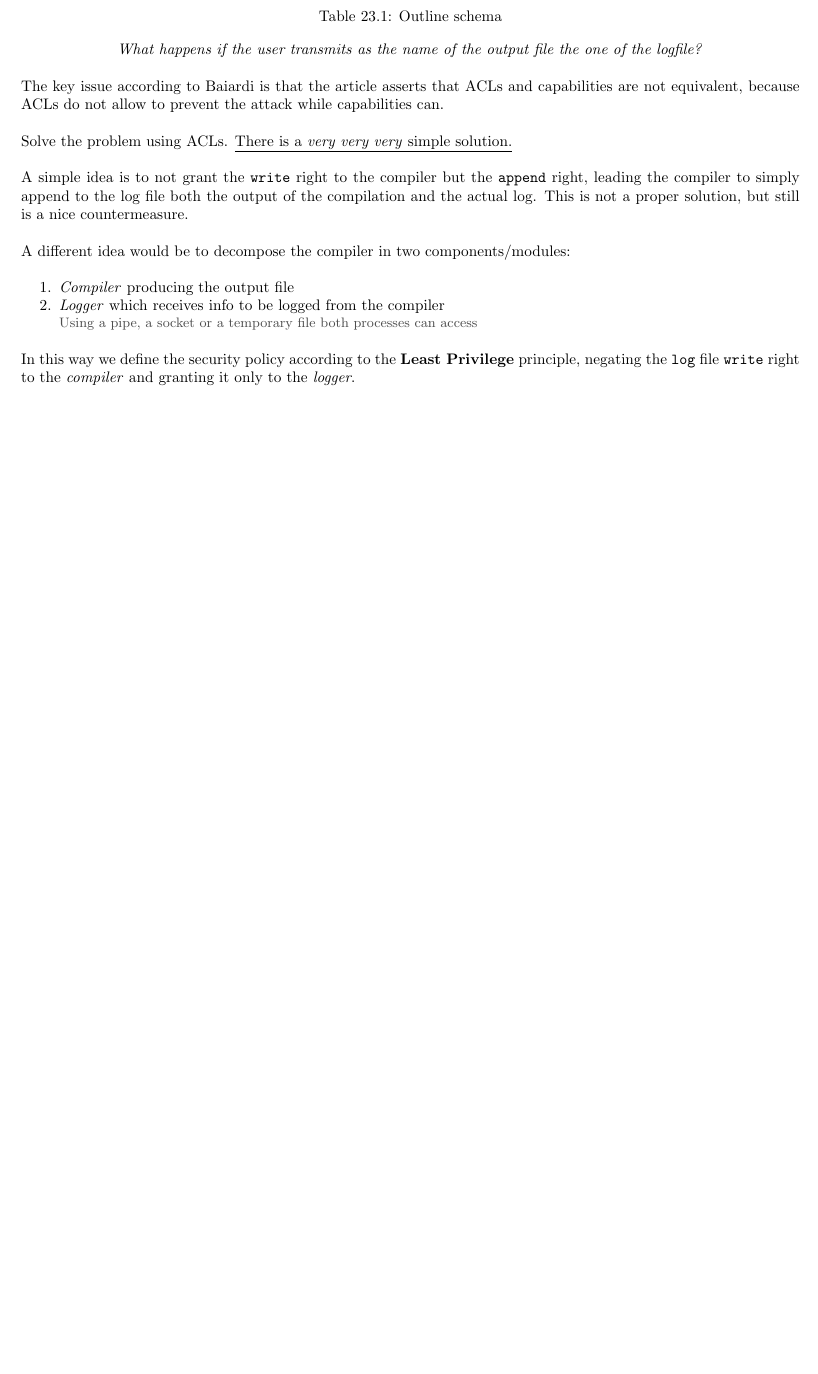
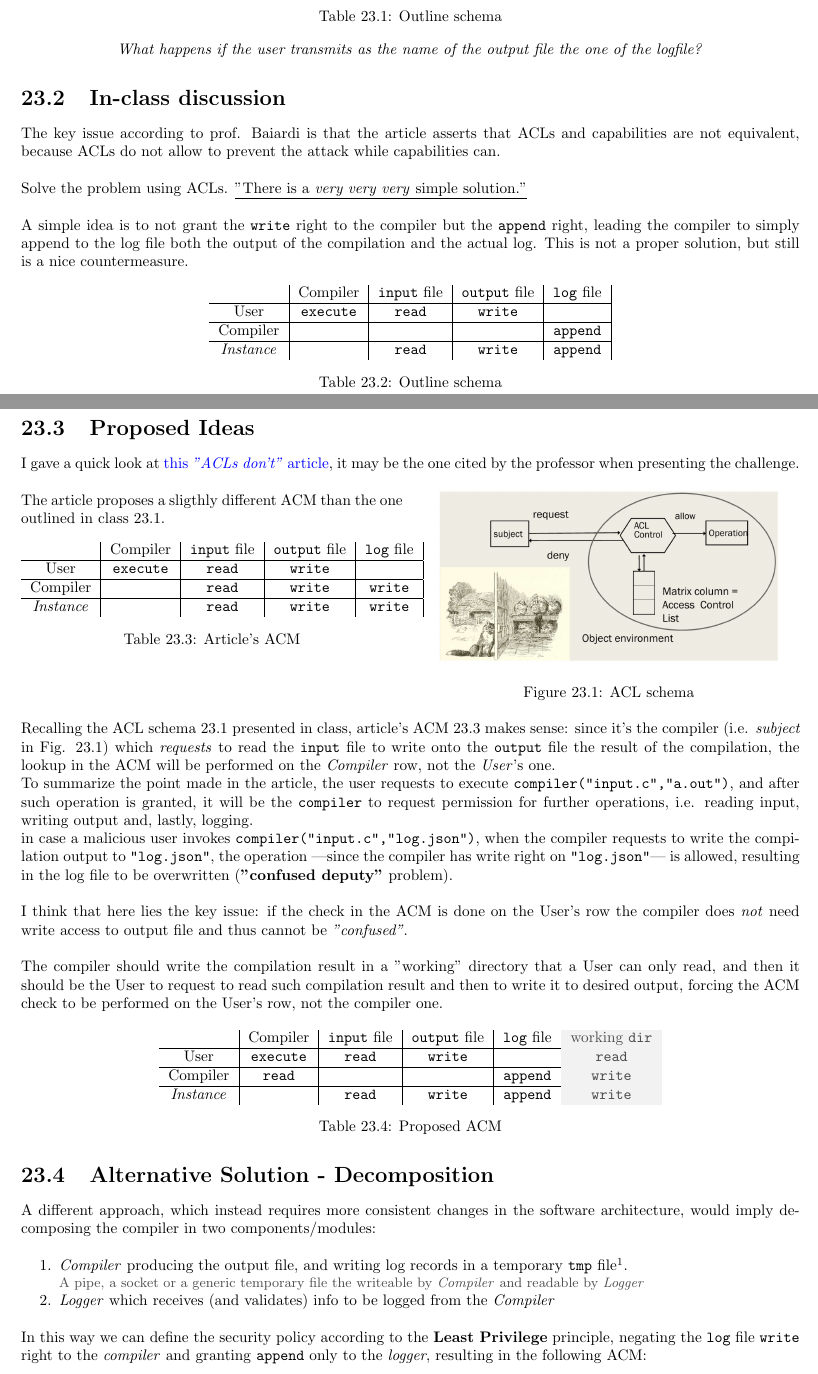
Before and after one commit to frenzis01/UniPi-Notes, a LaTeX thesis (IRA - ICT Risk Assessment/main.tex, which reads IRA - ICT Risk Assessment/chapters/23.tex): part of page 90 of 97 before the commit and two parts of pages 90 and 91 of 98 after it, the two joined at a grey line, cut so that both start at the same text, the shorter picture padded with empty space. Compiled offline with pdfLaTeX.

Commit message:
Forgot to commit, some integration needed

```diff
--- a/IRA - ICT Risk Assessment/chapters/23.tex
+++ b/IRA - ICT Risk Assessment/chapters/23.tex
@@ -23,20 +23,32 @@
       \textit{Instance} & & \texttt{read} & \texttt{write} & \texttt{write}\\
    \end{tabular}
    \caption{Outline schema}
-   \label{fig:challenge3}
+   \label{tab:ch3_outline}
 \end{table}
 \begin{center}
    \textit{What happens if the user transmits as the name of the output file the one of the logfile?}
 \end{center}
 
-The key issue according to Baiardi is that the article asserts that ACLs and capabilities are not equivalent, because ACLs do not allow to prevent the attack while capabilities can.
+\section{In-class discussion}
+
+The key issue according to prof. Baiardi is that the article asserts that ACLs and capabilities are not equivalent, because ACLs do not allow to prevent the attack while capabilities can.
 
 Solve the problem using ACLs.
-\underline{There is a \textit{very very very} simple solution.}
+\underline{"There is a \textit{very very very} simple solution."}\nl
 
 A simple idea is to not grant the \texttt{write} right to the compiler but the \texttt{append} right,
 leading the compiler to simply append to the log file both the output of the compilation and the actual log.
 This is not a proper solution, but still is a nice countermeasure.
-\nl
 
-A different idea would be to decompose the compiler in two components/modules:
+\begin{table}[htbp]
+   \centering
+   \begin{tabular}{c|c|c|c|c|}
+      & Compiler & \texttt{input} file & \texttt{output} file &\texttt{log} file\\
+      \hline
+      User & \texttt{execute} & \texttt{read} & \texttt{write} &\\
+      \hline
+      Compiler & & & & \texttt{append}\\
+      \hline
+      \textit{Instance} & & \texttt{read} & \texttt{write} & \texttt{append}\\
+   \end{tabular}
+   \caption{Outline schema}
@@ -43,6 +61,71 @@ A different idea would be to decompose the compiler in two components/modules:
+\section{Proposed Ideas}
+I gave a quick look at \href{https://waterken.sourceforge.net/aclsdont/current.pdf}{this \textit{"ACLs don't"} article}, it may be the one cited by the professor when presenting the challenge.
+
+\begin{paracol}{2}
+   The article proposes a sligthly different ACM than the one outlined in class \ref{tab:ch3_outline}.
+   \begin{table}[htbp]
+      \centering
+      \begin{tabular}{c|c|c|c|c|}
+         & Compiler & \texttt{input} file & \texttt{output} file &\texttt{log} file\\
+         \hline
+         User & \texttt{execute} & \texttt{read} & \texttt{write} &\\
+         \hline
+         Compiler & & \texttt{read} & \texttt{write} & \texttt{write}\\
+         \hline
+         \textit{Instance} & & \texttt{read} & \texttt{write} & \texttt{write}\\
+      \end{tabular}
+      \caption{Article's ACM}
+      \label{tab:ch3_articleACM}
+   \end{table}
+\switchcolumn
+
+\begin{figure}[htbp]
+   \centering
+   \includegraphics[width=0.9\columnwidth]{images/ACL_schema.png}
+   \caption{ACL schema}
+   \label{fig:ACL_schema2}
+\end{figure}
+\end{paracol}
+
+Recalling the ACL schema \ref{fig:ACL_schema2} presented in class, article's ACM \ref{tab:ch3_articleACM} makes sense:
+since it's the compiler (i.e. \textit{subject} in Fig. \ref{fig:ACL_schema2}) which \textit{requests} to read the \texttt{input} file to write onto the \texttt{output} file the result of the compilation,
+the lookup in the ACM will be performed on the \textit{Compiler} row, not the \textit{User}'s one.\\
+To summarize the point made in the article,
+the user requests to execute \texttt{compiler("input.c","a.out")}, and after such operation is granted,
+it will be the \texttt{compiler} to request permission for further operations, i.e. reading input, writing output and, lastly, logging.\\
+in case a malicious user invokes \texttt{compiler("input.c","log.json")},
+when the compiler requests to write the compilation output to \texttt{"log.json"}, the operation {---}since the compiler has write right on \texttt{"log.json"}{---} is allowed,
+resulting in the log file to be overwritten (\textbf{"confused deputy"} problem).\nl
+
+I think that here lies the key issue:
+if the check in the ACM is done on the User's row the compiler does \textit{not} need write access to output file and thus cannot be \textit{"confused"}.
+
+The compiler should write the compilation result in a "working" directory that a User can only read,
+and then it should be the User to request to read such compilation result and then to write it to desired output,
+forcing the ACM check to be performed on the User's row, not the compiler one.
+
+\begin{table}[htbp]
+   \centering
+   \begin{tabular}{c|c|c|c|c|>{\columncolor{verylightgray}\color{gray}}c<{\color{black}}}
+      & Compiler & \texttt{input} file & \texttt{output} file &\texttt{log} file & working \texttt{dir}\\
+      \hline
+      User & \texttt{execute} & \texttt{read} & \texttt{write} & & \texttt{read}\\
+      \hline
+      Compiler & \texttt{read} & & & \texttt{append} & \texttt{write}\\
+      \hline
+      \textit{Instance} & & \texttt{read} & \texttt{write} & \texttt{append} &\texttt{write}\\
+   \end{tabular}
+   \caption{Proposed ACM}
+   \label{tab:ch3_sol2}
+\end{table}
+
+\section{Alternative Solution - Decomposition}
+
+A different approach, which instead requires more consistent changes in the software architecture, would imply decomposing the compiler in two components/modules:
 \begin{enumerate}
-   \item \textit{Compiler} producing the output file
-   \item \textit{Logger} which receives info to be logged from the compiler
-   \note{Using a pipe, a socket or a temporary file both processes can access}
+   \item \textit{Compiler} producing the output file, and writing log records in a temporary \texttt{tmp} file\footnote{distinct from output file}.
+   \note{A pipe, a socket or a generic temporary file the writeable by \textit{Compiler} and readable by \textit{Logger}}
+   \item \textit{Logger} which receives (and validates) info to be logged from the \textit{Compiler}
 \end{enumerate}
-In this way we define the security policy according to the \textbf{Least Privilege} principle, negating the \texttt{log} file \texttt{write} right to the \textit{compiler} and granting it only to the \textit{logger}.
+In this way we can define the security policy according to the \textbf{Least Privilege} principle, negating the \texttt{log} file \texttt{write} right to the \textit{compiler} and granting \texttt{append} only to the \textit{logger},
+resulting in the following ACM:
--- a/IRA - ICT Risk Assessment/main.tex
+++ b/IRA - ICT Risk Assessment/main.tex
@@ -37,8 +37,8 @@
 \usepackage{wasysym}
 
 % Uso dei colori
-\usepackage[dvipsnames]{xcolor}
-
+\usepackage[dvipsnames,table]{xcolor}
+\usepackage{colortbl}
 \usepackage{rotating}
 \usepackage{adjustbox}
 
@@ -63,6 +63,7 @@
 }
 
 \definecolor{gray}{gray}{0.3}
+\definecolor{verylightgray}{gray}{0.95}
 \definecolor{darkred}{rgb}{0.3,0,0}
 \definecolor{darkgreen}{rgb}{0,0.3,0}
 \definecolor{darkgray}{gray}{0.15}
```
Also changed, not shown: IRA - ICT Risk Assessment/chapters/27.tex (added, +1 -0 lines), IRA - ICT Risk Assessment/images/ACL_schema.png (added), IRA - ICT Risk Assessment/chapters/23.tex (23 more changed lines).
